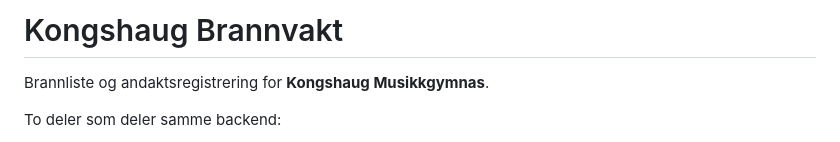
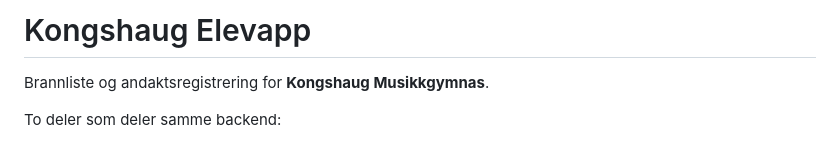
Before and after one commit to mikalhageberg/Kongshaug-Elevapp, a Markdown page: README.md, the part around the change. Drawn GitHub-style.

```diff
--- a/README.md
+++ b/README.md
@@ -1,4 +1,4 @@
-# Kongshaug Brannvakt
+# Kongshaug Elevapp
 
 Brannliste og andaktsregistrering for **Kongshaug Musikkgymnas**.
 
```
